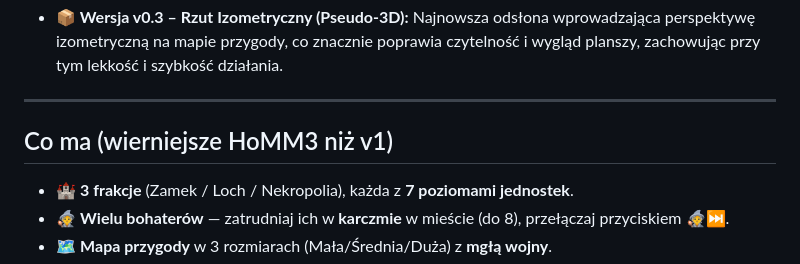
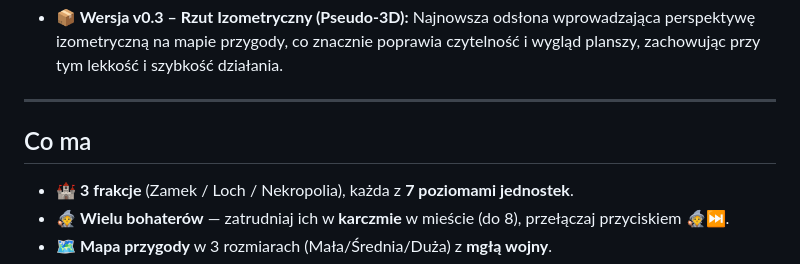
Before and after one commit to BzyczekQ/heroes-lite, a Markdown page: README.md, the part around the change. Drawn GitHub-style.

```diff
--- a/README.md
+++ b/README.md
@@ -14,7 +14,7 @@ Lekka gra strategiczna w stylu **Heroes of Might & Magic III**, napisana w czyst
 
 ---
 
-## Co ma (wierniejsze HoMM3 niż v1)
+## Co ma
 
 - 🏰 **3 frakcje** (Zamek / Loch / Nekropolia), każda z **7 poziomami jednostek**.
 - 🧙 **Wielu bohaterów** — zatrudniaj ich w **karczmie** w mieście (do 8), przełączaj przyciskiem 🧙⏭.
```
